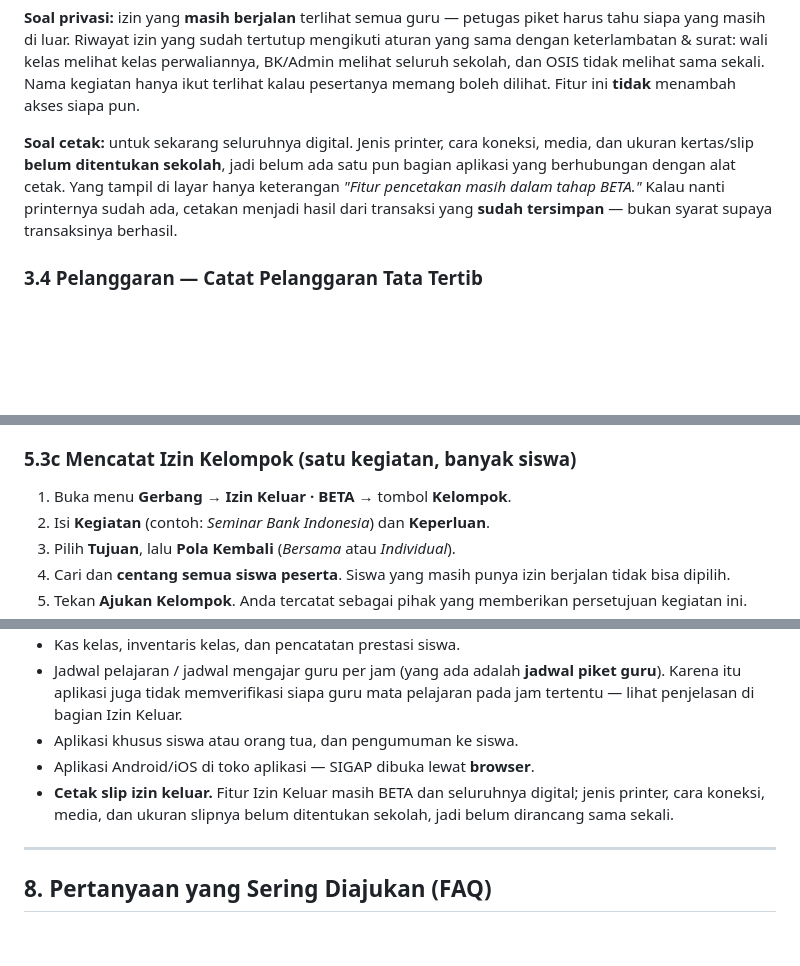
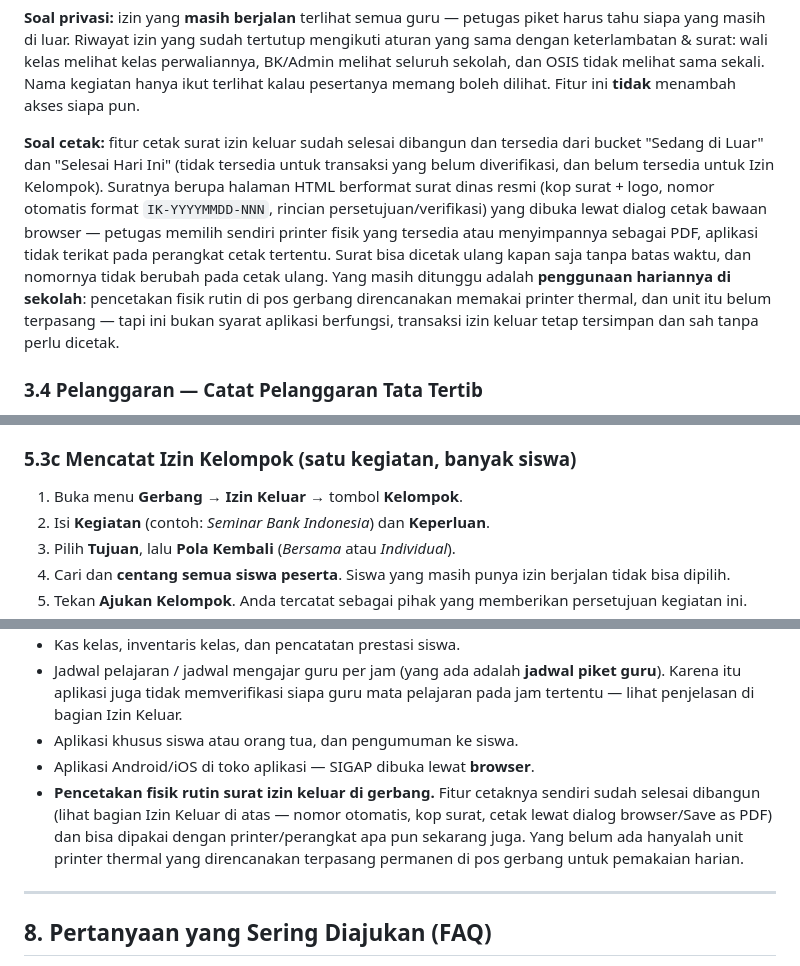
Before and after one commit to akunsyarif-rgb/Sigap-app, a Markdown page: docs/PANDUAN-FITUR-DAN-ALUR-KERJA.md, 3 parts joined by grey strips. Drawn GitHub-style; blank space fills up the shorter version.

```diff
--- a/docs/PANDUAN-FITUR-DAN-ALUR-KERJA.md
+++ b/docs/PANDUAN-FITUR-DAN-ALUR-KERJA.md
@@ -141,7 +141,7 @@ Satu siswa tetap **tidak bisa punya dua izin berjalan sekaligus**: kalau ada sat
 
 **Soal privasi:** izin yang **masih berjalan** terlihat semua guru — petugas piket harus tahu siapa yang masih di luar. Riwayat izin yang sudah tertutup mengikuti aturan yang sama dengan keterlambatan & surat: wali kelas melihat kelas perwaliannya, BK/Admin melihat seluruh sekolah, dan OSIS tidak melihat sama sekali. Nama kegiatan hanya ikut terlihat kalau pesertanya memang boleh dilihat. Fitur ini **tidak** menambah akses siapa pun.
 
-**Soal cetak:** untuk sekarang seluruhnya digital. Jenis printer, cara koneksi, media, dan ukuran kertas/slip **belum ditentukan sekolah**, jadi belum ada satu pun bagian aplikasi yang berhubungan dengan alat cetak. Yang tampil di layar hanya keterangan *"Fitur pencetakan masih dalam tahap BETA."* Kalau nanti printernya sudah ada, cetakan menjadi hasil dari transaksi yang **sudah tersimpan** — bukan syarat supaya transaksinya berhasil.
+**Soal cetak:** fitur cetak surat izin keluar sudah selesai dibangun dan tersedia dari bucket "Sedang di Luar" dan "Selesai Hari Ini" (tidak tersedia untuk transaksi yang belum diverifikasi, dan belum tersedia untuk Izin Kelompok). Suratnya berupa halaman HTML berformat surat dinas resmi (kop surat + logo, nomor otomatis format `IK-YYYYMMDD-NNN`, rincian persetujuan/verifikasi) yang dibuka lewat dialog cetak bawaan browser — petugas memilih sendiri printer fisik yang tersedia atau menyimpannya sebagai PDF, aplikasi tidak terikat pada perangkat cetak tertentu. Surat bisa dicetak ulang kapan saja tanpa batas waktu, dan nomornya tidak berubah pada cetak ulang. Yang masih ditunggu adalah **penggunaan hariannya di sekolah**: pencetakan fisik rutin di pos gerbang direncanakan memakai printer thermal, dan unit itu belum terpasang — tapi ini bukan syarat aplikasi berfungsi, transaksi izin keluar tetap tersimpan dan sah tanpa perlu dicetak.
 
 ### 3.4 Pelanggaran — Catat Pelanggaran Tata Tertib
 
@@ -280,7 +280,7 @@ Catatan langsung tersimpan dan muncul di daftar **Aktivitas Hari Ini**.
 
 ### 5.3c Mencatat Izin Kelompok (satu kegiatan, banyak siswa)
 
-1. Buka menu **Gerbang** → **Izin Keluar · BETA** → tombol **Kelompok**.
+1. Buka menu **Gerbang** → **Izin Keluar** → tombol **Kelompok**.
 2. Isi **Kegiatan** (contoh: *Seminar Bank Indonesia*) dan **Keperluan**.
 3. Pilih **Tujuan**, lalu **Pola Kembali** (*Bersama* atau *Individual*).
 4. Cari dan **centang semua siswa peserta**. Siswa yang masih punya izin berjalan tidak bisa dipilih.
@@ -361,7 +361,7 @@ Agar tidak ada salah harapan, berikut hal-hal yang **belum** ditangani aplikasi
 - Jadwal pelajaran / jadwal mengajar guru per jam (yang ada adalah **jadwal piket guru**). Karena itu aplikasi juga tidak memverifikasi siapa guru mata pelajaran pada jam tertentu — lihat penjelasan di bagian Izin Keluar.
 - Aplikasi khusus siswa atau orang tua, dan pengumuman ke siswa.
 - Aplikasi Android/iOS di toko aplikasi — SIGAP dibuka lewat **browser**.
-- **Cetak slip izin keluar.** Fitur Izin Keluar masih BETA dan seluruhnya digital; jenis printer, cara koneksi, media, dan ukuran slipnya belum ditentukan sekolah, jadi belum dirancang sama sekali.
+- **Pencetakan fisik rutin surat izin keluar di gerbang.** Fitur cetaknya sendiri sudah selesai dibangun (lihat bagian Izin Keluar di atas — nomor otomatis, kop surat, cetak lewat dialog browser/Save as PDF) dan bisa dipakai dengan printer/perangkat apa pun sekarang juga. Yang belum ada hanyalah unit printer thermal yang direncanakan terpasang permanen di pos gerbang untuk pemakaian harian.
 
 ---
 
```
Also changed, not shown: other parts of docs/PANDUAN-FITUR-DAN-ALUR-KERJA.md (+5 -5 lines).
